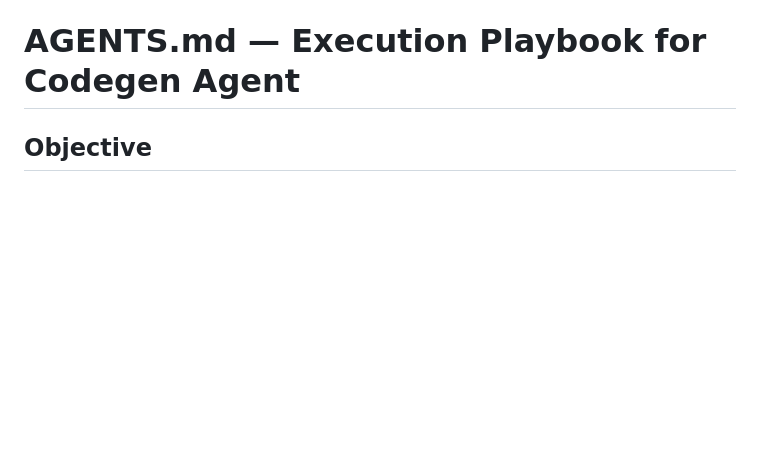
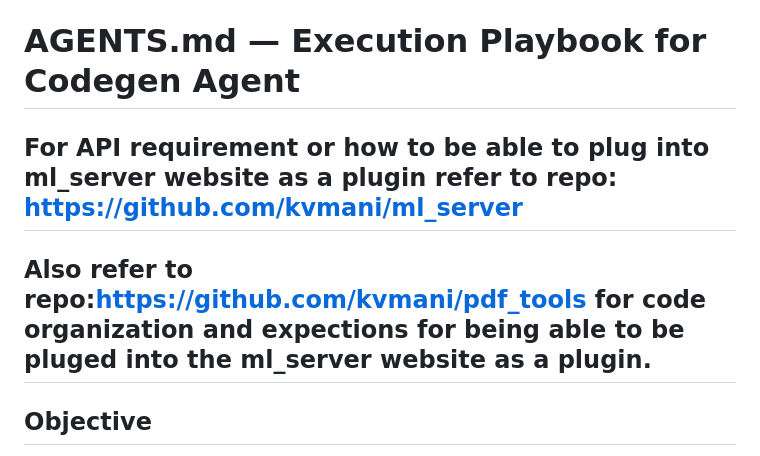
Before and after one commit to kvmani/unit_converter, a Markdown page: AGENTS.md, the part around the change. GitHub-like rendering; blank space fills up the shorter version.

```diff
--- a/AGENTS.md
+++ b/AGENTS.md
@@ -1,5 +1,6 @@
 # AGENTS.md — Execution Playbook for Codegen Agent
-
+## For API requirement or how to be able to plug into ml_server website as a plugin refer to repo: https://github.com/kvmani/ml_server
+## Also refer to repo:https://github.com/kvmani/pdf_tools for code organization and expections for being able to be pluged into the ml_server website as a plugin.
 ## Objective
 Implement a **privacy‑first**, **air‑gapped** Unit Converter repo `units_converter` with:
 - Core conversion engine (`Converter`)
```
